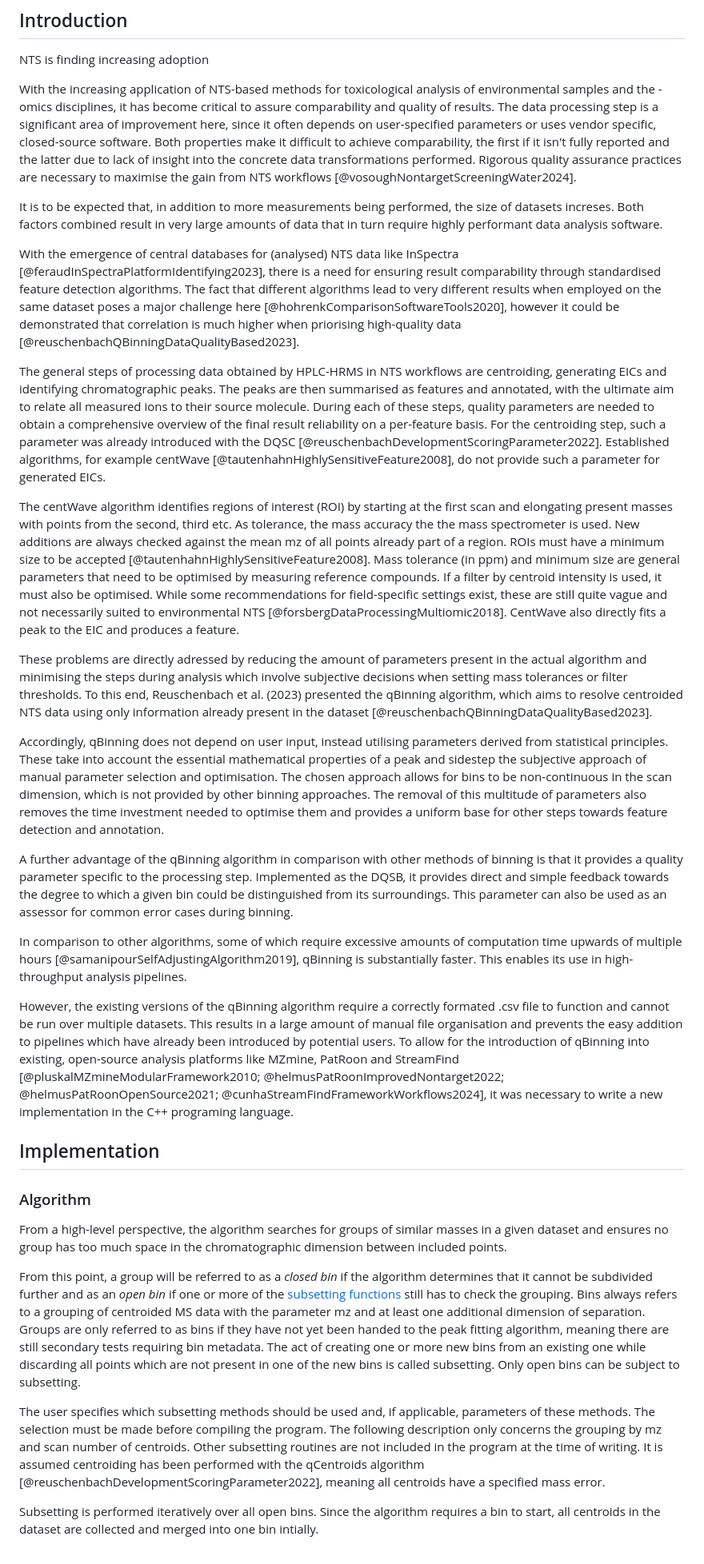
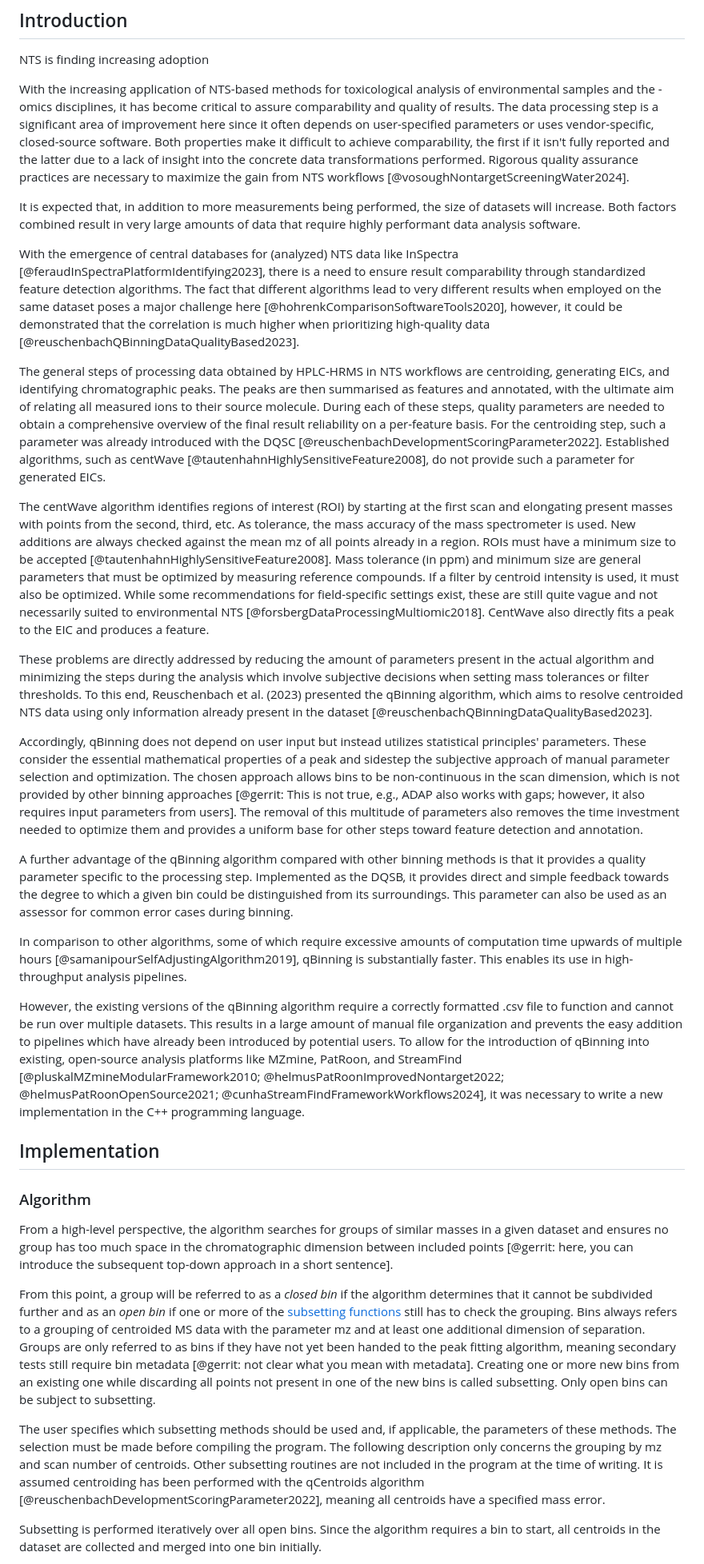
Before and after one commit to odea-project/qAlgorithms, a Markdown page: report/report.md, the part around the change printed below. Shown: that part at 80% size. Rendered like a GitHub page.

```diff
--- a/report/report.md
+++ b/report/report.md
@@ -68,71 +68,70 @@ NTS is finding increasing adoption
 With the increasing application of NTS-based methods for toxicological
 analysis of environmental samples and the -omics disciplines, it
 has become critical to assure comparability and quality of results.
-The data processing step is a significant area of improvement here,
-since it often depends on user-specified parameters or uses vendor
-specific, closed-source software. Both properties make it difficult
+The data processing step is a significant area of improvement here
+since it often depends on user-specified parameters or uses vendor-specific,
+closed-source software. Both properties make it difficult
 to achieve comparability, the first if it isn't fully reported and
-the latter due to lack of insight into the concrete data transformations
+the latter due to a lack of insight into the concrete data transformations
 performed. Rigorous quality assurance practices are necessary
-to maximise the gain from NTS workflows [@vosoughNontargetScreeningWater2024].
+to maximize the gain from NTS workflows [@vosoughNontargetScreeningWater2024].
 
-It is to be expected that, in addition to more measurements being
-performed, the size of datasets increses. Both factors combined result
-in very large amounts of data that in turn require highly performant
+It is expected that, in addition to more measurements being
+performed, the size of datasets will increase. Both factors combined result
+in very large amounts of data that require highly performant
 data analysis software.
 
-With the emergence of central databases for (analysed) NTS data like InSpectra [@feraudInSpectraPlatformIdentifying2023],
-there is a need for ensuring result comparability through standardised
+With the emergence of central databases for (analyzed) NTS data like InSpectra [@feraudInSpectraPlatformIdentifying2023],
+there is a need to ensure result comparability through standardized
 feature detection algorithms. The fact that different algorithms
 lead to very different results when employed on the same dataset
 poses a major challenge here [@hohrenkComparisonSoftwareTools2020],
-however it could be demonstrated that correlation is much
-higher when priorising high-quality data [@reuschenbachQBinningDataQualityBased2023].
+however, it could be demonstrated that the correlation is much
+higher when prioritizing high-quality data [@reuschenbachQBinningDataQualityBased2023].
 
 The general steps of processing data obtained by HPLC-HRMS
-in NTS workflows are centroiding, generating EICs and identifying
+in NTS workflows are centroiding, generating EICs, and identifying
 chromatographic peaks. The peaks are then summarised as features
-and annotated, with the ultimate aim to relate all measured
+and annotated, with the ultimate aim of relating all measured
 ions to their source molecule.
 During each of these steps, quality parameters are needed
 to obtain a comprehensive overview of the final result
 reliability on a per-feature basis. For the centroiding
 step, such a parameter was already introduced with the DQSC [@reuschenbachDevelopmentScoringParameter2022].
-Established algorithms, for example centWave [@tautenhahnHighlySensitiveFeature2008],
+Established algorithms, such as centWave [@tautenhahnHighlySensitiveFeature2008],
 do not provide such a parameter for generated EICs.
 
 The centWave algorithm identifies regions of interest (ROI)
 by starting at the first scan and elongating present masses
-with points from the second, third etc. As tolerance, the mass accuracy
-the the mass spectrometer is used. New additions are always
-checked against the mean mz of all points already part of a region.
+with points from the second, third, etc. As tolerance, the mass accuracy
+of the mass spectrometer is used. New additions are always
+checked against the mean mz of all points already in a region.
 ROIs must have a minimum size to be accepted [@tautenhahnHighlySensitiveFeature2008].
 Mass tolerance (in ppm) and minimum size are general parameters
-that need to be optimised by measuring reference compounds.
+that must be optimized by measuring reference compounds.
 If a filter by centroid intensity is used, it must also
-be optimised. While some recommendations for field-specific
+be optimized. While some recommendations for field-specific
 settings exist, these are still quite vague and not
 necessarily suited to environmental NTS [@forsbergDataProcessingMultiomic2018].
 CentWave also directly fits a peak to the EIC and produces a feature.
 
-These problems are directly adressed by reducing the amount of parameters
-present in the actual algorithm and minimising the steps during analysis
+These problems are directly addressed by reducing the amount of parameters
+present in the actual algorithm and minimizing the steps during the analysis
 which involve subjective decisions when setting mass tolerances or filter
 thresholds. To this end, Reuschenbach et al. (2023) presented the qBinning
 algorithm, which aims to resolve centroided NTS data using only information
 already present in the dataset [@reuschenbachQBinningDataQualityBased2023].
 
-Accordingly, qBinning does not depend on user input, instead utilising parameters
-derived from statistical principles. These take into account the essential
+Accordingly, qBinning does not depend on user input but instead utilizes statistical principles' parameters. These consider the essential
 mathematical properties of a peak and sidestep the subjective approach
-of manual parameter selection and optimisation. The chosen approach allows
-for bins to be non-continuous in the scan dimension, which is not provided
-by other binning approaches. The removal of this multitude of parameters
-also removes the time investment needed to optimise them and provides
-a uniform base for other steps towards feature detection and annotation.
+of manual parameter selection and optimization. The chosen approach allows
+bins to be non-continuous in the scan dimension, which is not provided
+by other binning approaches [@gerrit: This is not true, e.g., ADAP also works with gaps; however, it also requires input parameters from users]. The removal of this multitude of parameters
+also removes the time investment needed to optimize them and provides
+a uniform base for other steps toward feature detection and annotation.
 
-A further advantage of the qBinning algorithm in comparison with other
-methods of binning is that it provides a quality parameter specific
+A further advantage of the qBinning algorithm compared with other
+binning methods is that it provides a quality parameter specific
 to the processing step. Implemented as the DQSB, it provides direct
 and simple feedback towards the degree to which a given bin could
 be distinguished from its surroundings. This parameter
@@ -143,21 +142,21 @@ of computation time upwards of multiple hours [@samanipourSelfAdjustingAlgorithm
 This enables its use in high-throughput analysis pipelines.
 
 However, the existing versions of the qBinning algorithm require a
-correctly formated .csv file to function and cannot be run over
+correctly formatted .csv file to function and cannot be run over
 multiple datasets. This results in a large amount of manual
-file organisation and prevents the easy addition to pipelines
+file organization and prevents the easy addition to pipelines
 which have already been introduced by potential users.
 To allow for the introduction of qBinning into existing,
-open-source analysis platforms like MZmine, PatRoon and StreamFind
+open-source analysis platforms like MZmine, PatRoon, and StreamFind
 [@pluskalMZmineModularFramework2010; @helmusPatRoonImprovedNontarget2022; @helmusPatRoonOpenSource2021; @cunhaStreamFindFrameworkWorkflows2024],
-it was necessary to write a new implementation in the C++ programing language.
+it was necessary to write a new implementation in the C++ programming language.
 
 ## Implementation
 
 ### Algorithm
 From a high-level perspective, the algorithm searches for groups of similar masses
 in a given dataset and ensures no group has too much space in the chromatographic
-dimension between included points.
+dimension between included points [@gerrit: here, you can introduce the subsequent top-down approach in a short sentence].
 
 From this point, a group will be referred to as
 a *closed bin* if the algorithm determines that it cannot be subdivided further
@@ -165,18 +164,18 @@ and as an *open bin* if one or more of the [subsetting functions](#core-function
 still has to check the grouping. Bins always refers to a grouping of centroided
 MS data with the parameter mz and at least one additional dimension of separation.
 Groups are only referred to as bins if they have not yet been handed to the peak
-fitting algorithm, meaning there are still secondary tests requiring bin metadata.
-The act of creating one or more new bins from an existing one while discarding all
-points which are not present in one of the new bins is called subsetting. Only
+fitting algorithm, meaning secondary tests still require bin metadata [@gerrit: not clear what you mean with metadata].
+Creating one or more new bins from an existing one while discarding all
+points not present in one of the new bins is called subsetting. Only
 open bins can be subject to subsetting.
 
 The user specifies which subsetting methods should be used and, if applicable,
-parameters of these methods. The selection must be made before compiling the program.
+the parameters of these methods. The selection must be made before compiling the program.
 The following description only concerns the grouping by mz and scan number of centroids.
 Other subsetting routines are not included in the program at the time of writing.
 It is assumed centroiding has been performed with the qCentroids algorithm [@reuschenbachDevelopmentScoringParameter2022],
 meaning all centroids have a specified mass error.
 
 Subsetting is performed iteratively over all open bins. Since the algorithm requires a
-bin to start, all centroids in the dataset are collected and merged into one bin intially.
+bin to start, all centroids in the dataset are collected and merged into one bin initially.
 
```
Also changed, not shown: other parts of report/report.md (+113 -117 lines).
